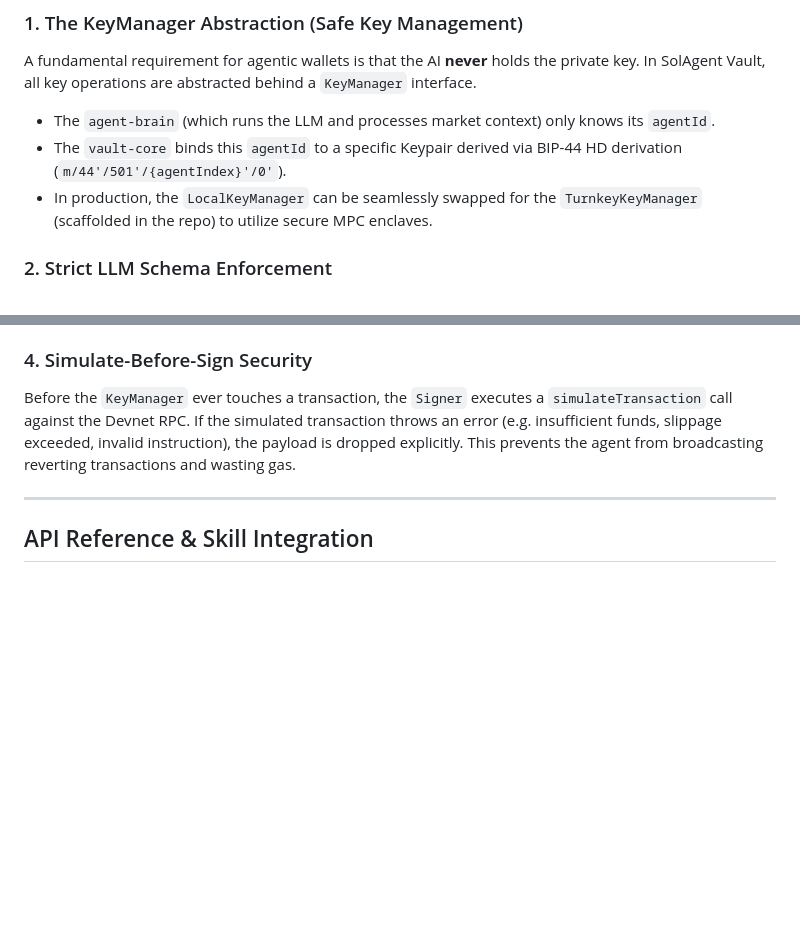
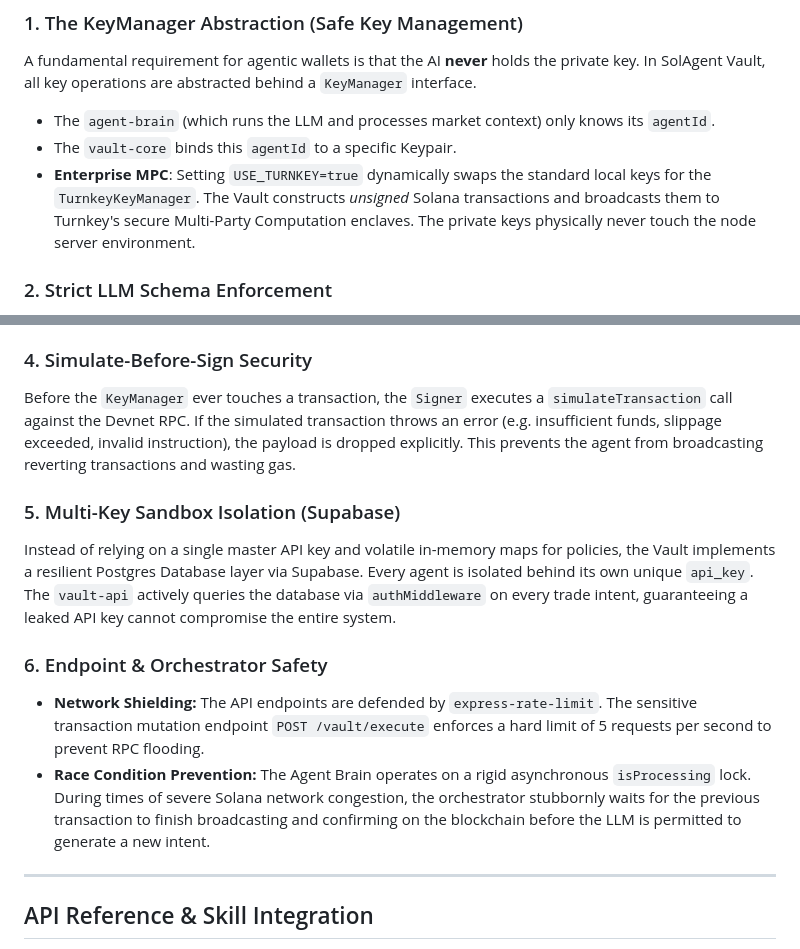
Before and after one commit to ronkenx9/solagent-vault, a Markdown page: README.md, 2 parts joined by grey strips. Drawn GitHub-style; blank space fills up the shorter version.

Commit message:
docs: finalize production hardening documentation

```diff
--- a/README.md
+++ b/README.md
@@ -111,8 +111,8 @@ Open [http://localhost:3001](http://localhost:3001) to see the live RPG dashboar
 ### 1. The KeyManager Abstraction (Safe Key Management)
 A fundamental requirement for agentic wallets is that the AI **never** holds the private key. In SolAgent Vault, all key operations are abstracted behind a `KeyManager` interface.
 - The `agent-brain` (which runs the LLM and processes market context) only knows its `agentId`.
-- The `vault-core` binds this `agentId` to a specific Keypair derived via BIP-44 HD derivation (`m/44'/501'/{agentIndex}'/0'`).
-- In production, the `LocalKeyManager` can be seamlessly swapped for the `TurnkeyKeyManager` (scaffolded in the repo) to utilize secure MPC enclaves.
+- The `vault-core` binds this `agentId` to a specific Keypair.
+- **Enterprise MPC**: Setting `USE_TURNKEY=true` dynamically swaps the standard local keys for the `TurnkeyKeyManager`. The Vault constructs *unsigned* Solana transactions and broadcasts them to Turnkey's secure Multi-Party Computation enclaves. The private keys physically never touch the node server environment.
 
 ### 2. Strict LLM Schema Enforcement
 Fragile JSON parsing is the enemy of autonomous agents. The `agent-brain` utilizes the **Vercel AI SDK** and **Zod Object Schemas** to enforce that the LLM (llama-3.3-70b-versatile via Groq) strictly outputs valid commands.
@@ -126,6 +126,13 @@ The architecture enforces a strict one-way flow of intent:
 
 ### 4. Simulate-Before-Sign Security
 Before the `KeyManager` ever touches a transaction, the `Signer` executes a `simulateTransaction` call against the Devnet RPC. If the simulated transaction throws an error (e.g. insufficient funds, slippage exceeded, invalid instruction), the payload is dropped explicitly. This prevents the agent from broadcasting reverting transactions and wasting gas.
+
+### 5. Multi-Key Sandbox Isolation (Supabase)
+Instead of relying on a single master API key and volatile in-memory maps for policies, the Vault implements a resilient Postgres Database layer via Supabase. Every agent is isolated behind its own unique `api_key`. The `vault-api` actively queries the database via `authMiddleware` on every trade intent, guaranteeing a leaked API key cannot compromise the entire system.
+
+### 6. Endpoint & Orchestrator Safety
+- **Network Shielding:** The API endpoints are defended by `express-rate-limit`. The sensitive transaction mutation endpoint `POST /vault/execute` enforces a hard limit of 5 requests per second to prevent RPC flooding.
+- **Race Condition Prevention:** The Agent Brain operates on a rigid asynchronous `isProcessing` lock. During times of severe Solana network congestion, the orchestrator stubbornly waits for the previous transaction to finish broadcasting and confirming on the blockchain before the LLM is permitted to generate a new intent.
 
 ---
 
```
